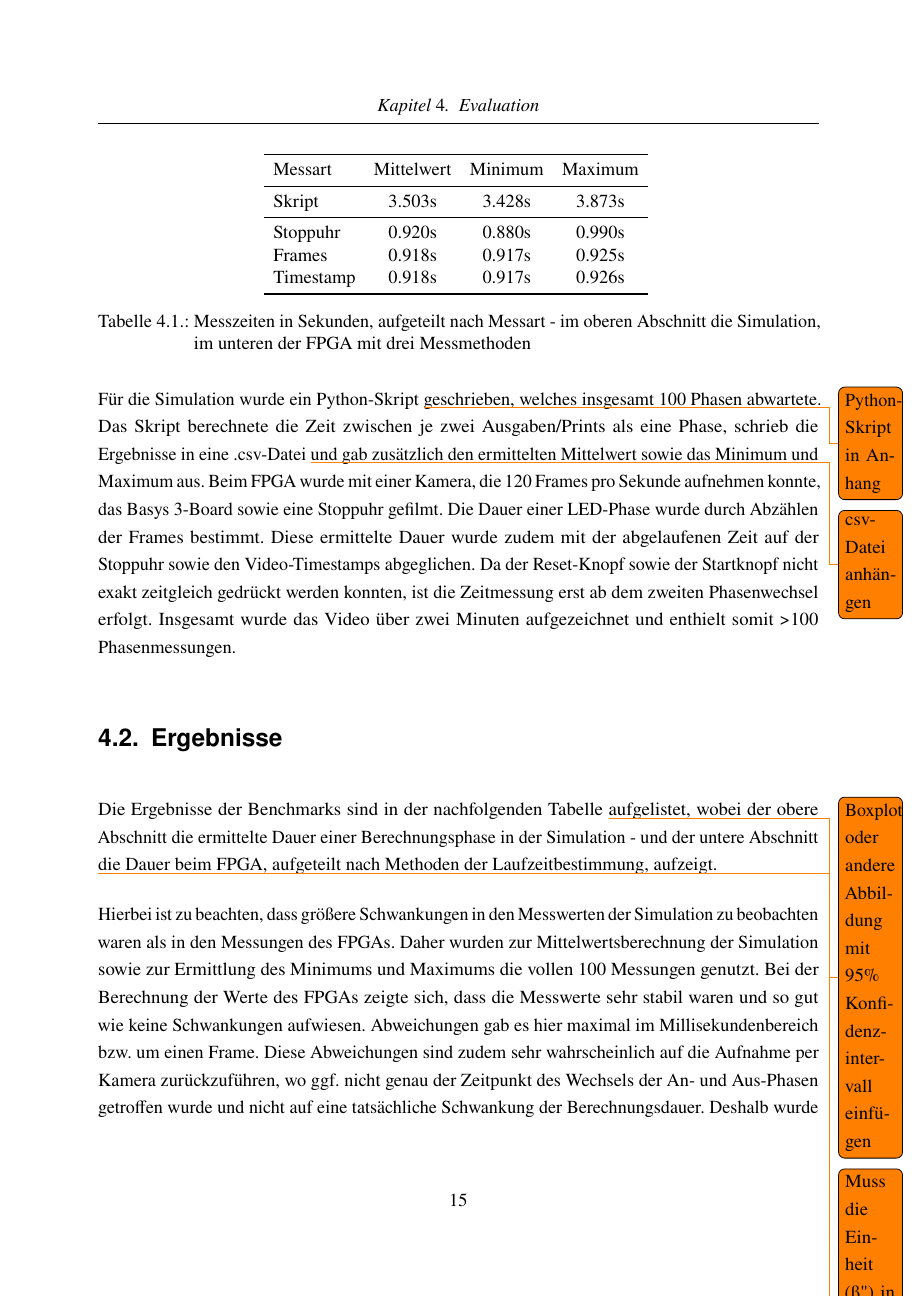
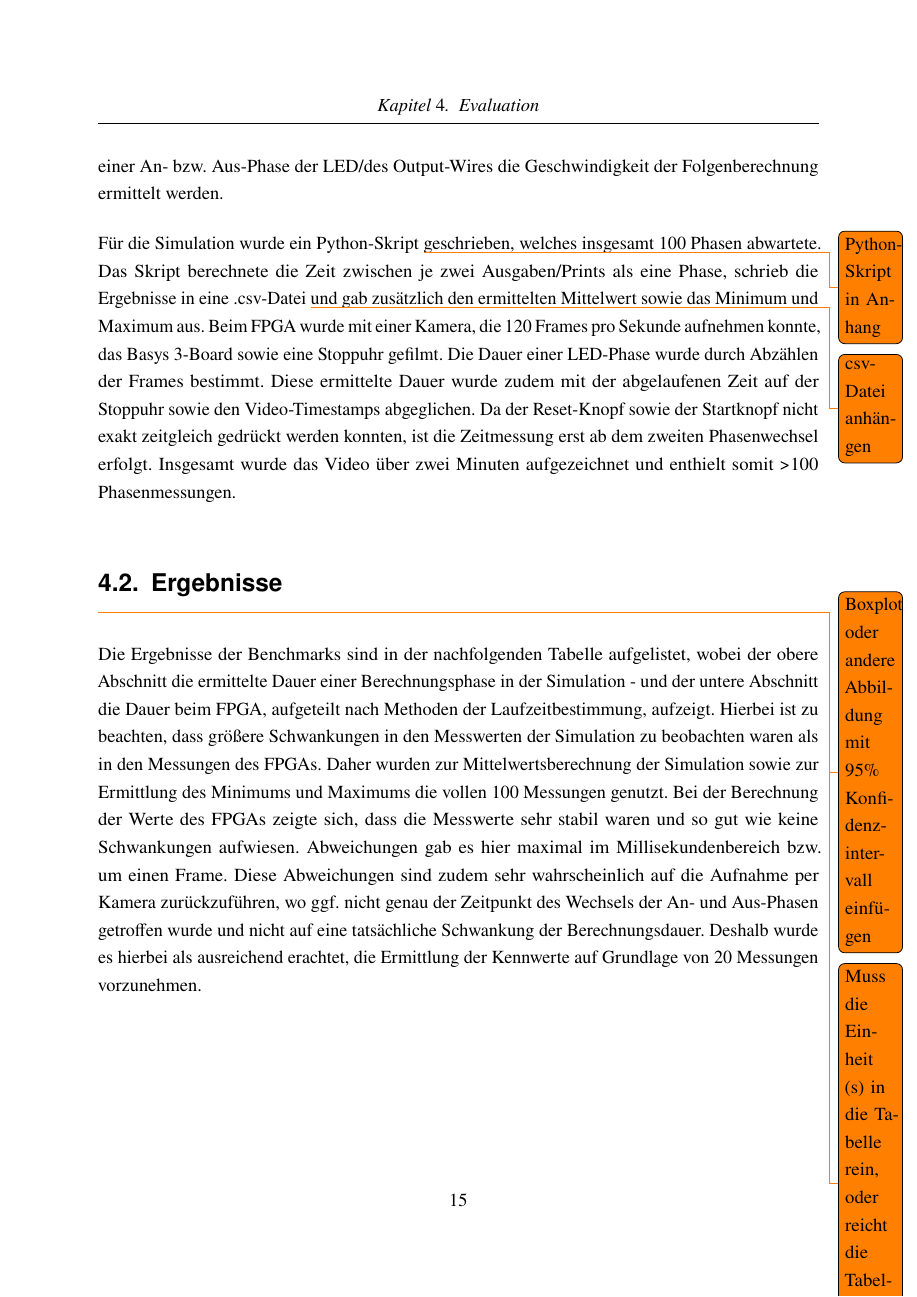
Before and after one commit to TimurBohn/Bachelorarbeit, a LaTeX thesis (master.tex, which reads evaluation.tex): page 21 of 30. Compiled offline with pdfLaTeX.

Commit message:
FIX Formatierung

```diff
--- a/evaluation.tex
+++ b/evaluation.tex
@@ -32,7 +33,15 @@
 
 
 \section{Ergebnisse}
-    Die Ergebnisse der Benchmarks sind in der nachfolgenden Tabelle \todo{Boxplot oder andere Abbildung mit 95\% Konfidenzintervall einfügen} aufgelistet, wobei der obere Abschnitt die ermittelte Dauer einer Berechnungsphase in der Simulation - und der untere Abschnitt die Dauer beim FPGA, aufgeteilt nach Methoden der Laufzeitbestimmung, aufzeigt.
+    \todo{Boxplot oder andere Abbildung mit 95\% Konfidenzintervall einfügen}
+    \todo{Muss die Einheit (s) in die Tabelle rein, oder reicht die Tabellenbeschreibung aus?}
+    Die Ergebnisse der Benchmarks sind in der nachfolgenden Tabelle aufgelistet, wobei der obere Abschnitt die ermittelte Dauer einer Berechnungsphase in der Simulation - und der untere Abschnitt die Dauer beim FPGA, aufgeteilt nach Methoden der Laufzeitbestimmung, aufzeigt.
+    Hierbei ist zu beachten, dass größere Schwankungen in den Messwerten der Simulation zu beobachten waren als in den Messungen des FPGAs.
+    Daher wurden zur Mittelwertsberechnung der Simulation sowie zur Ermittlung des Minimums und Maximums die vollen 100 Messungen genutzt.
+    Bei der Berechnung der Werte des FPGAs zeigte sich, dass die Messwerte sehr stabil waren und so gut wie keine Schwankungen aufwiesen.
+    Abweichungen gab es hier maximal im Millisekundenbereich bzw. um einen Frame.
+    Diese Abweichungen sind zudem sehr wahrscheinlich auf die Aufnahme per Kamera zurückzuführen, wo ggf. nicht genau der Zeitpunkt des Wechsels der An- und Aus-Phasen getroffen wurde und nicht auf eine tatsächliche Schwankung der Berechnungsdauer.
+    Deshalb wurde es hierbei als ausreichend erachtet, die Ermittlung der Kennwerte auf Grundlage von 20 Messungen vorzunehmen.
     \begin{table}
         \centering
         \begin{tabular}{lcccc}
@@ -49,14 +58,6 @@
         \caption[Benchmarks]{Messzeiten in Sekunden, aufgeteilt nach Messart - im oberen Abschnitt die Simulation, im unteren der FPGA mit drei Messmethoden}
         \label{tab:module}
     \end{table}
-
-    \todo{Muss die Einheit ("s") in die Tabelle rein, oder reicht die Tabellenbeschreibung aus?}
-    Hierbei ist zu beachten, dass größere Schwankungen in den Messwerten der Simulation zu beobachten waren als in den Messungen des FPGAs.
-    Daher wurden zur Mittelwertsberechnung der Simulation sowie zur Ermittlung des Minimums und Maximums die vollen 100 Messungen genutzt.
-    Bei der Berechnung der Werte des FPGAs zeigte sich, dass die Messwerte sehr stabil waren und so gut wie keine Schwankungen aufwiesen.
-    Abweichungen gab es hier maximal im Millisekundenbereich bzw. um einen Frame.
-    Diese Abweichungen sind zudem sehr wahrscheinlich auf die Aufnahme per Kamera zurückzuführen, wo ggf. nicht genau der Zeitpunkt des Wechsels der An- und Aus-Phasen getroffen wurde und nicht auf eine tatsächliche Schwankung der Berechnungsdauer.
-    Deshalb wurde es hierbei als ausreichend erachtet, die Ermittlung der Kennwerte auf Grundlage von 20 Messungen vorzunehmen.
 
     % Ich habe noch mal mit Skript gemessen und award-winning:serv statt ::servant genutzt: M=5.37, Min.: 5.122, Max.: 5.465
 
```
Also changed, not shown: evaluation.tex (7 more changed lines).
